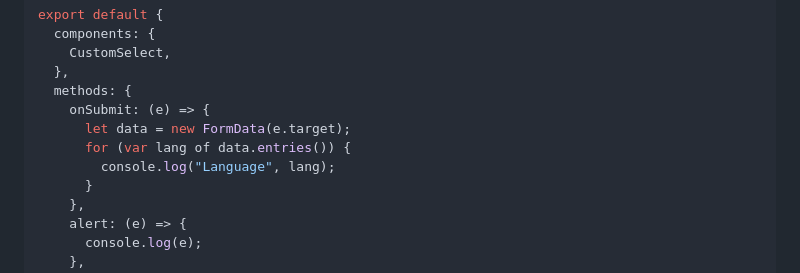
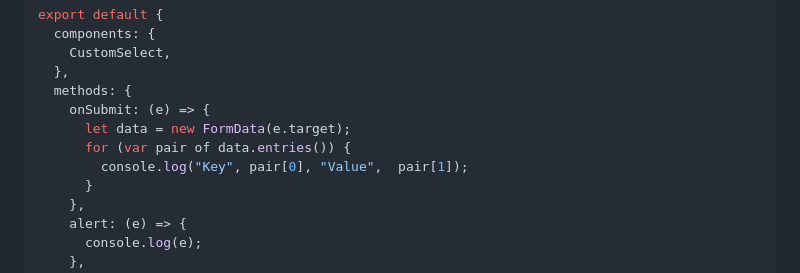
Before and after one commit to atomjoy/tutorials, a Markdown page: vue/vue-select-component.md, the part around the change. Rendered like a GitHub page.

Commit message:
Vue custom select
Vue select komponent z input dla FormData z formularza form

```diff
--- a/vue/vue-select-component.md
+++ b/vue/vue-select-component.md
@@ -31,8 +31,8 @@ export default {
   methods: {
     onSubmit: (e) => {
       let data = new FormData(e.target);
-      for (var lang of data.entries()) {
-        console.log("Language", lang);
+      for (var pair of data.entries()) {
+        console.log("Key", pair[0], "Value",  pair[1]);
       }
     },
     alert: (e) => {
```
